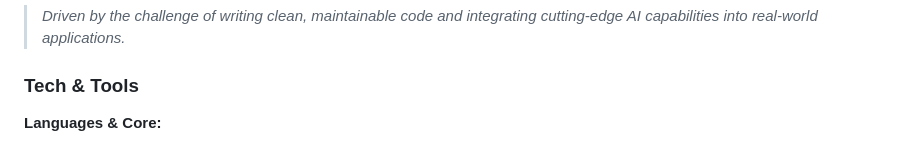
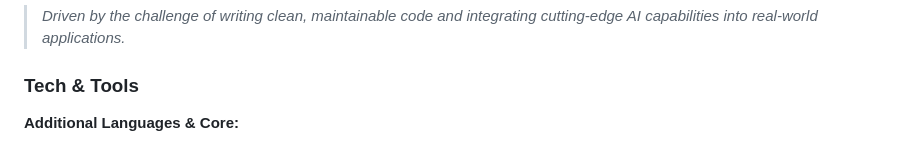
Before and after one commit to sharmapushkar2006/sharmapushkar2006, a Markdown page: README.md, the part around one of its changes. Rendered like a GitHub page.

Commit message:
Update README with tech stack and formatting changes
Removed some images and updated the tech stack section.

```diff
--- a/README.md
+++ b/README.md
@@ -37,7 +34,7 @@
 
 ### Tech & Tools
 
-**Languages & Core:**
+**Additional Languages & Core:**
 <p>
   <img src="https://img.shields.io/badge/Java-ED8B00?style=flat-square&logo=java&logoColor=white" alt="Java" />
   <img src="https://img.shields.io/badge/C%2B%2B-00599C?style=flat-square&logo=c%2B%2B&logoColor=white" alt="C++" />
```
Also changed, not shown: other parts of README.md (+1 -7 lines).
